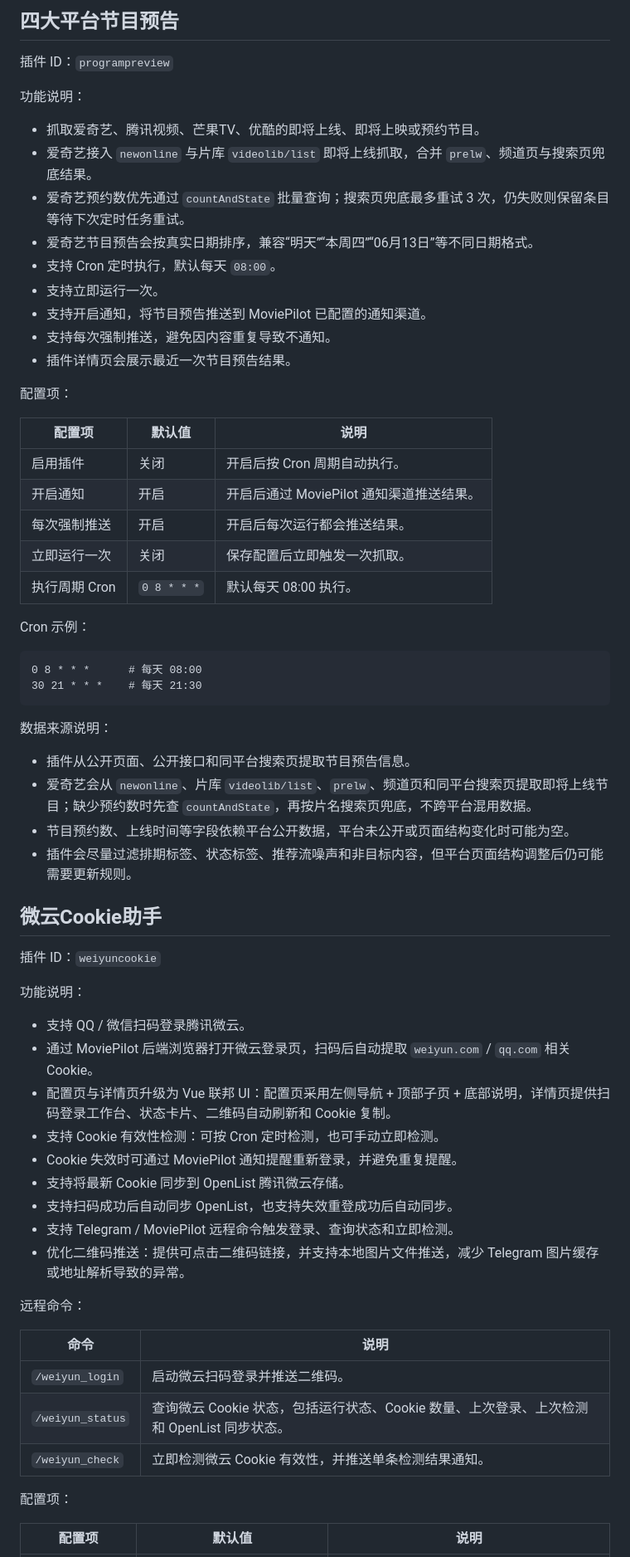
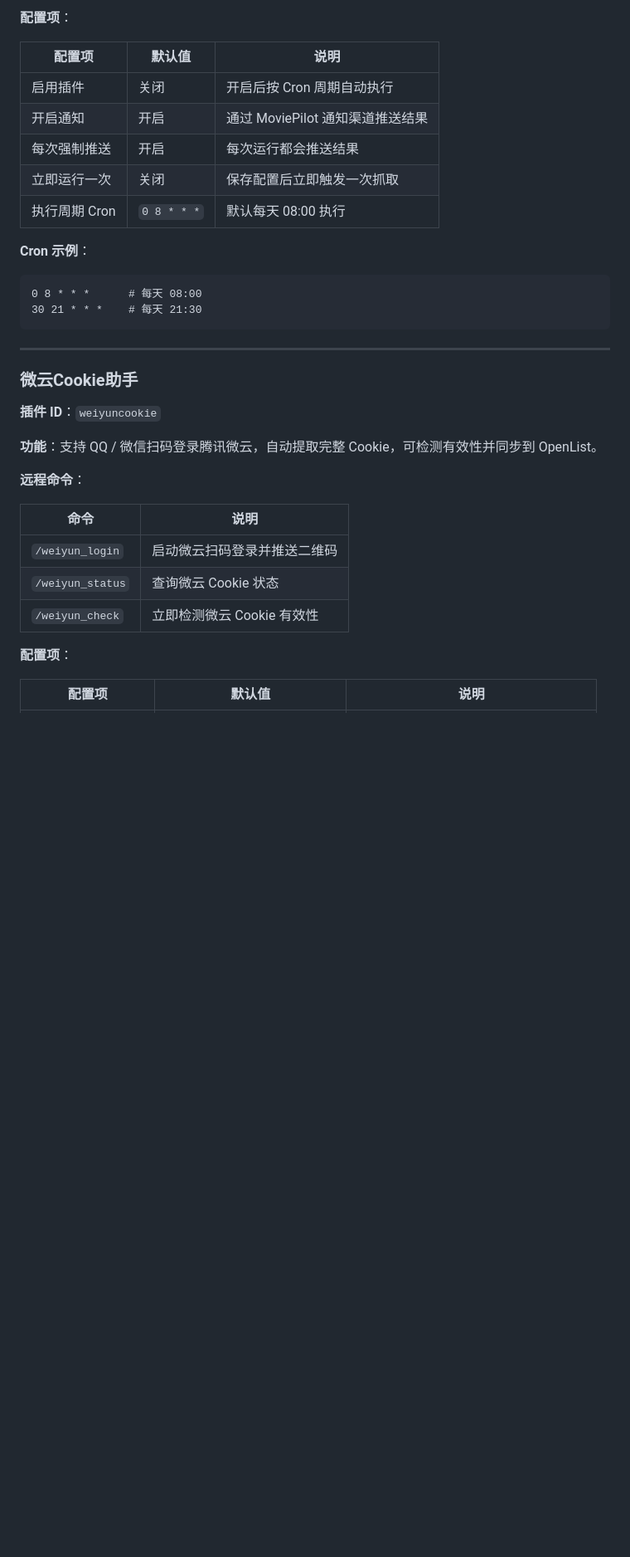
Before and after one commit to qsxazcv/MoviePilot-Plugins, a Markdown page: README.md, the part around one of its changes. Shown at 83% size. GitHub-like rendering; blank space fills up the shorter version.

Commit message:
docs: 优化 README 结构，更新 weiyuncookie 版本至 0.1.25
- 重写 README 整体结构，新增快速开始、仓库结构、插件详情分区
- 更新插件列表版本号（weiyuncookie 0.1.23 -> 0.1.25）
- 补充 v0.1.25 版本历史：修复 Vue 联邦 Page 组件括号不匹配问题
- 补充 v0.1.24 版本历史：修复 Page 组件空白

````diff
--- a/README.md
+++ b/README.md
@@ -63,70 +59,38 @@ MoviePilot-Plugins/
 
-## 四大平台节目预告
-
-插件 ID：`programpreview`
-
-功能说明：
-
-- 抓取爱奇艺、腾讯视频、芒果TV、优酷的即将上线、即将上映或预约节目。
-- 爱奇艺接入 `newonline` 与片库 `videolib/list` 即将上线抓取，合并 `prelw`、频道页与搜索页兜底结果。
-- 爱奇艺预约数优先通过 `countAndState` 批量查询；搜索页兜底最多重试 3 次，仍失败则保留条目等待下次定时任务重试。
-- 爱奇艺节目预告会按真实日期排序，兼容“明天”“本周四”“06月13日”等不同日期格式。
-- 支持 Cron 定时执行，默认每天 `08:00`。
-- 支持立即运行一次。
-- 支持开启通知，将节目预告推送到 MoviePilot 已配置的通知渠道。
-- 支持每次强制推送，避免因内容重复导致不通知。
-- 插件详情页会展示最近一次节目预告结果。
-
-配置项：
+**配置项**：
 
 | 配置项 | 默认值 | 说明 |
 | --- | --- | --- |
-| 启用插件 | 关闭 | 开启后按 Cron 周期自动执行。 |
-| 开启通知 | 开启 | 开启后通过 MoviePilot 通知渠道推送结果。 |
-| 每次强制推送 | 开启 | 开启后每次运行都会推送结果。 |
-| 立即运行一次 | 关闭 | 保存配置后立即触发一次抓取。 |
-| 执行周期 Cron | `0 8 * * *` | 默认每天 08:00 执行。 |
+| 启用插件 | 关闭 | 开启后按 Cron 周期自动执行 |
+| 开启通知 | 开启 | 通过 MoviePilot 通知渠道推送结果 |
+| 每次强制推送 | 开启 | 每次运行都会推送结果 |
+| 立即运行一次 | 关闭 | 保存配置后立即触发一次抓取 |
+| 执行周期 Cron | `0 8 * * *` | 默认每天 08:00 执行 |
 
-Cron 示例：
+**Cron 示例**：
 
 ```text
 0 8 * * *      # 每天 08:00
 30 21 * * *    # 每天 21:30
 ```
 
-数据来源说明：
+---
 
-- 插件从公开页面、公开接口和同平台搜索页提取节目预告信息。
-- 爱奇艺会从 `newonline`、片库 `videolib/list`、`prelw`、频道页和同平台搜索页提取即将上线节目；缺少预约数时先查 `countAndState`，再按片名搜索页兜底，不跨平台混用数据。
-- 节目预约数、上线时间等字段依赖平台公开数据，平台未公开或页面结构变化时可能为空。
-- 插件会尽量过滤排期标签、状态标签、推荐流噪声和非目标内容，但平台页面结构调整后仍可能需要更新规则。
+### 微云Cookie助手
 
+**插件 ID**：`weiyuncookie`
 
-## 微云Cookie助手
+**功能**：支持 QQ / 微信扫码登录腾讯微云，自动提取完整 Cookie，可检测有效性并同步到 OpenList。
 
-插件 ID：`weiyuncookie`
-
-功能说明：
-
-- 支持 QQ / 微信扫码登录腾讯微云。
-- 通过 MoviePilot 后端浏览器打开微云登录页，扫码后自动提取 `weiyun.com` / `qq.com` 相关 Cookie。
-- 配置页与详情页升级为 Vue 联邦 UI：配置页采用左侧导航 + 顶部子页 + 底部说明，详情页提供扫码登录工作台、状态卡片、二维码自动刷新和 Cookie 复制。
-- 支持 Cookie 有效性检测：可按 Cron 定时检测，也可手动立即检测。
-- Cookie 失效时可通过 MoviePilot 通知提醒重新登录，并避免重复提醒。
-- 支持将最新 Cookie 同步到 OpenList 腾讯微云存储。
-- 支持扫码成功后自动同步 OpenList，也支持失效重登成功后自动同步。
-- 支持 Telegram / MoviePilot 远程命令触发登录、查询状态和立即检测。
-- 优化二维码推送：提供可点击二维码链接，并支持本地图片文件推送，减少 Telegram 图片缓存或地址解析导致的异常。
-
-远程命令：
+**远程命令**：
 
 | 命令 | 说明 |
 | --- | --- |
-| `/weiyun_login` | 启动微云扫码登录并推送二维码。 |
-| `/weiyun_status` | 查询微云 Cookie 状态，包括运行状态、Cookie 数量、上次登录、上次检测和 OpenList 同步状态。 |
-| `/weiyun_check` | 立即检测微云 Cookie 有效性，并推送单条检测结果通知。 |
+| `/weiyun_login` | 启动微云扫码登录并推送二维码 |
+| `/weiyun_status` | 查询微云 Cookie 状态 |
+| `/weiyun_check` | 立即检测微云 Cookie 有效性 |
 
-配置项：
+**配置项**：
 
 | 配置项 | 默认值 | 说明 |
 | --- | --- | --- |
````
Also changed, not shown: other parts of README.md (+80 -71 lines).
